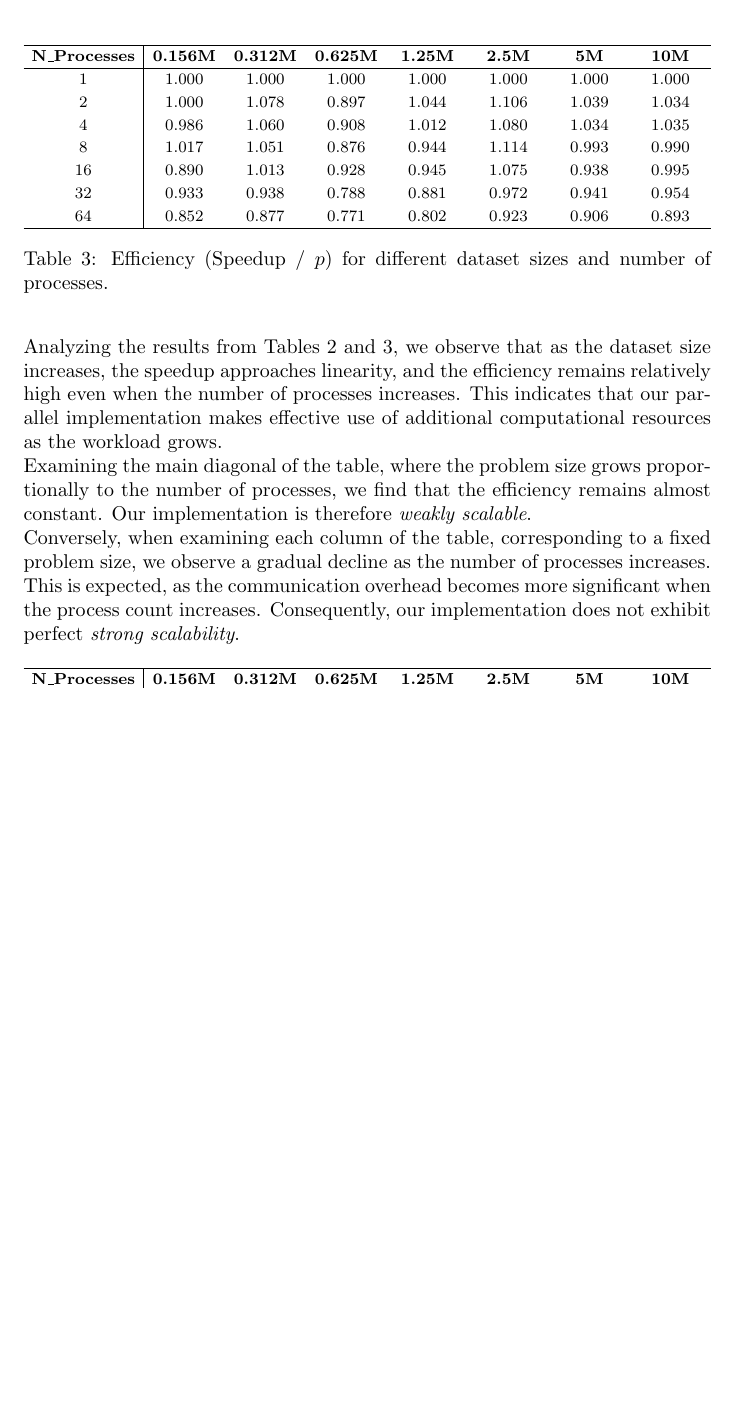
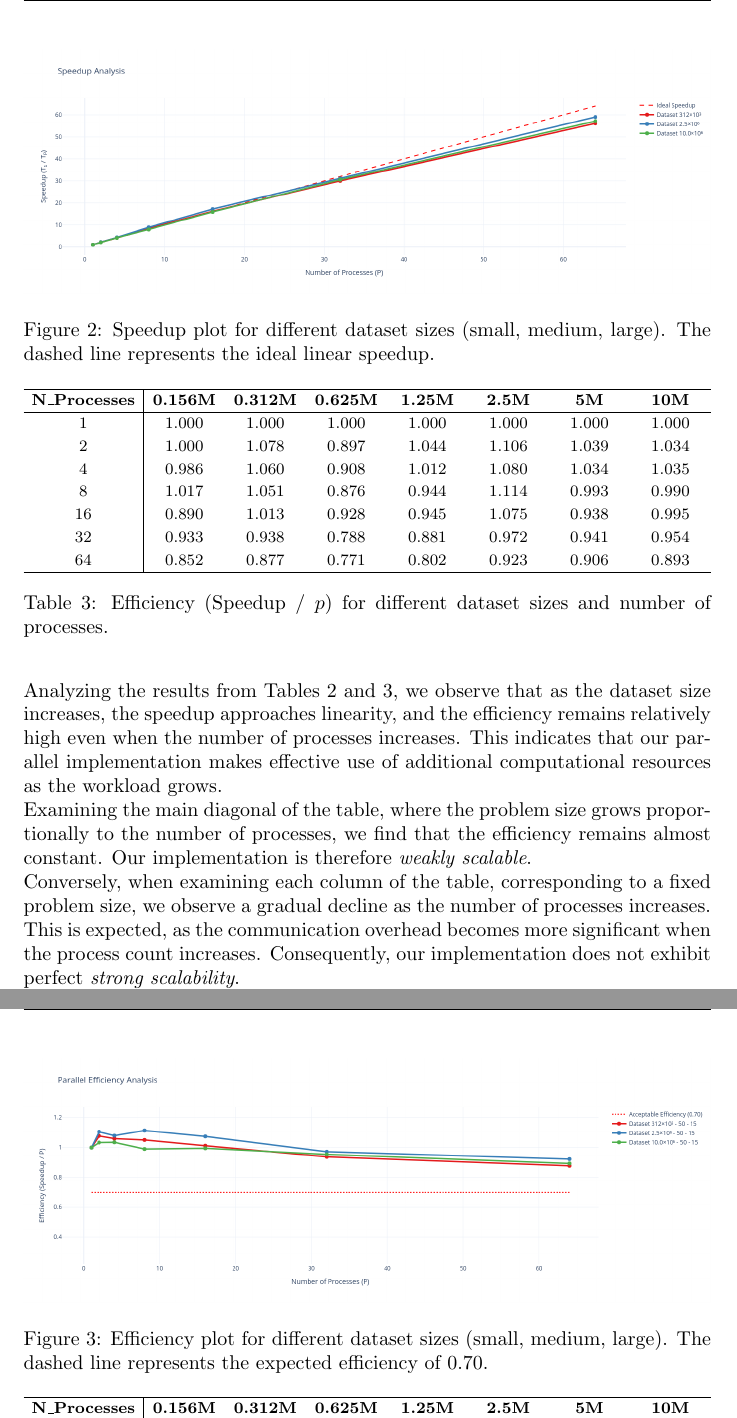
Before and after one commit to 446f6e6e79/Parallel-EM-Clustering, a LaTeX document (docs/LaTeX/main.tex, which reads docs/LaTeX/chapters/Scalability.tex): part of page 13 of 16 before the commit and two parts of pages 13 and 14 of 17 after it, the two joined at a grey line, cut at the place of the change, the shorter picture padded with empty space. Compiled offline with pdfLaTeX.

Commit message:
Added plots for efficiency and speedup

```diff
--- a/docs/LaTeX/chapters/Scalability.tex
+++ b/docs/LaTeX/chapters/Scalability.tex
@@ -63,6 +63,13 @@ In this analysis we keep number of features ($D = 50$) and number of clusters ($
 \label{tab:speedup}
 \end{table}
 
+\begin{figure}[h!]
+    \centering
+    \includegraphics[width=1\textwidth]{../media/mpi_speedup.png}
+    \caption{Speedup plot for different dataset sizes (small, medium, large). The dashed line represents the ideal linear speedup.}
+    \label{fig:mpi_speedup_plot}
+\end{figure}
+
 \begin{table}[h!]
     \centering
     \renewcommand{\arraystretch}{1.2}
@@ -91,6 +98,14 @@ In this analysis we keep number of features ($D = 50$) and number of clusters ($
     \caption{Efficiency (Speedup / $p$) for different dataset sizes and number of processes.}
 \label{tab:efficiency_global}
 \end{table}
+
+\begin{figure}
+    \centering
+    \includegraphics[width=1\textwidth]{../media/mpi_efficiency.png}
+    \caption{Efficiency plot for different dataset sizes (small, medium, large). The dashed line represents the expected efficiency of 0.70.}
+    \label{fig:mpi_efficiency_plot}
+\end{figure}
+
 Analyzing the results from Tables \ref{tab:speedup} and \ref{tab:efficiency_global}, we observe that as the dataset size increases, the speedup approaches linearity, and the efficiency remains relatively high even when the number of processes increases.
 This indicates that our parallel implementation makes effective use of additional computational resources as the workload grows.
 \\Examining the main diagonal of the table, where the problem size grows proportionally to the number of processes, we find that the efficiency remains almost constant. Our implementation is therefore \emph{weakly scalable}.
```
Also changed, not shown: docs/LaTeX/chapters/Implementation.tex (+0 -1 lines), docs/LaTeX/chapters/Introduction.tex (+1 -1 lines), docs/media/mpi_efficiency.png (added), docs/media/mpi_speedup.png (added).
